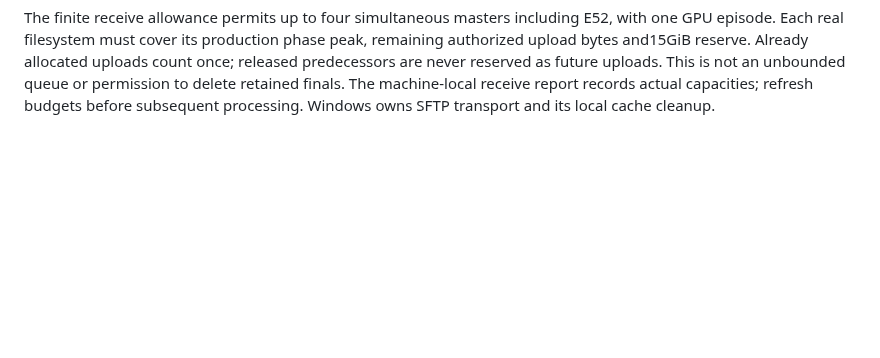
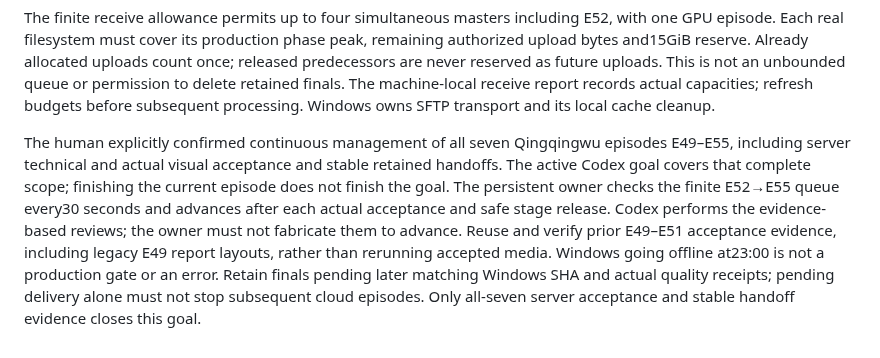
Before and after one commit to MOPELotus/Kwjd, a Markdown page: docs/BACKENDS.md, the part around the change. Rendered like a GitHub page; blank space fills up the shorter version.

Commit message:
Document continuous seven-episode server acceptance goal

```diff
--- a/docs/BACKENDS.md
+++ b/docs/BACKENDS.md
@@ -946,3 +946,16 @@ uploads count once; released predecessors are never reserved as future uploads.
 This is not an unbounded queue or permission to delete retained finals. The
 machine-local receive report records actual capacities; refresh budgets before
 subsequent processing. Windows owns SFTP transport and its local cache cleanup.
+
+The human explicitly confirmed continuous management of all seven Qingqingwu
+episodes E49–E55, including server technical and actual visual acceptance and
+stable retained handoffs. The active Codex goal covers that complete scope;
+finishing the current episode does not finish the goal. The persistent owner
+checks the finite E52→E55 queue every30 seconds and advances after each actual
+acceptance and safe stage release. Codex performs the evidence-based reviews;
+the owner must not fabricate them to advance. Reuse and verify prior E49–E51
+acceptance evidence, including legacy E49 report layouts, rather than rerunning
+accepted media. Windows going offline at23:00 is not a production gate or an
+error. Retain finals pending later matching Windows SHA and actual quality
+receipts; pending delivery alone must not stop subsequent cloud episodes.
+Only all-seven server acceptance and stable handoff evidence closes this goal.
```
